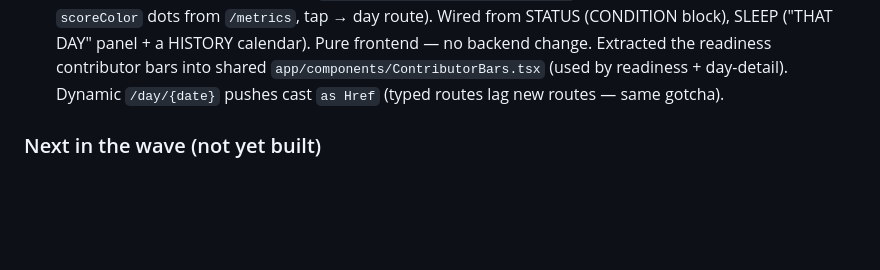
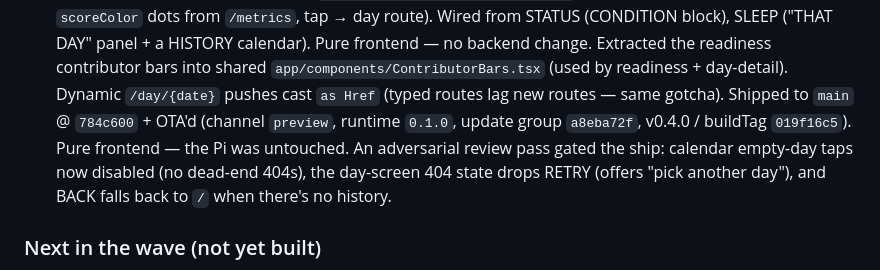
Before and after one commit to pompisi/VitalDeck, a Markdown page: HANDOFF.md, the part around the change. Rendered like a GitHub page; blank space fills up the shorter version.

Commit message:
claude-code: HANDOFF — record drop 3 live OTA pointer (a8eba72f, v0.4.0)
Co-Authored-By: Claude Opus 4.8 <noreply@anthropic.com>

```diff
--- a/HANDOFF.md
+++ b/HANDOFF.md
@@ -43,6 +43,11 @@ Porting Oura's best visualizations into our CRT style, shipped in OTA drops. Don
   change. Extracted the readiness contributor bars into shared
   `app/components/ContributorBars.tsx` (used by readiness + day-detail). Dynamic
   `/day/{date}` pushes cast `as Href` (typed routes lag new routes — same gotcha).
+  Shipped to `main` @ `784c600` + OTA'd (channel `preview`, runtime `0.1.0`, update
+  group `a8eba72f`, v0.4.0 / buildTag `019f16c5`). Pure frontend — the Pi was untouched.
+  An adversarial review pass gated the ship: calendar empty-day taps now disabled (no
+  dead-end 404s), the day-screen 404 state drops RETRY (offers "pick another day"),
+  and BACK falls back to `/` when there's no history.
 
 ### Next in the wave (not yet built)
 Sleep-detail upgrade (movement lane in Hypnogram, REM-latency/restless tiles, an
```
